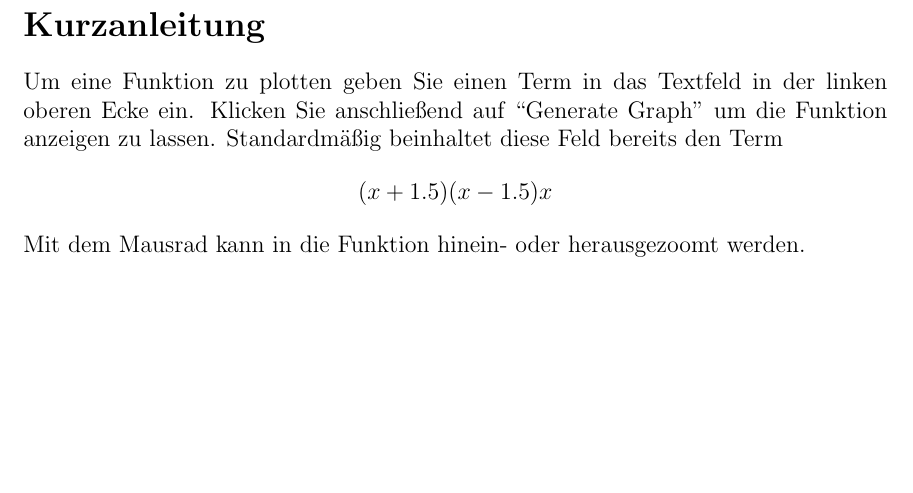
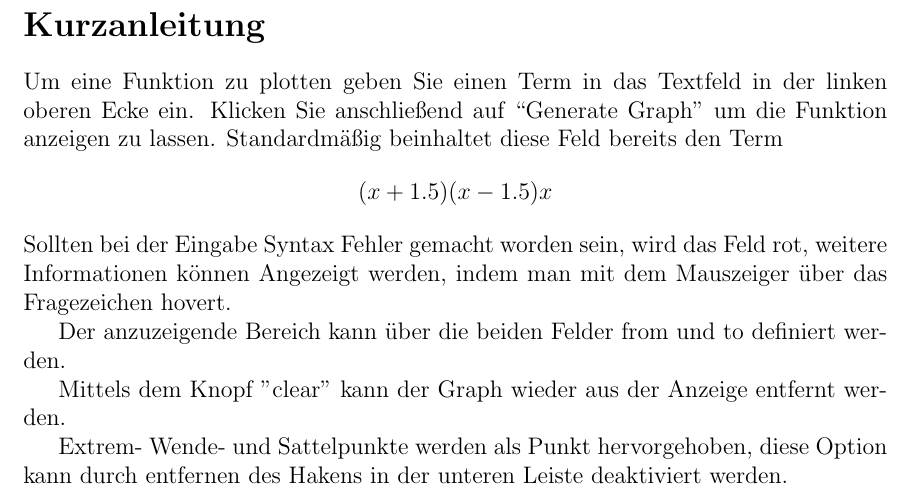
Before and after one commit to krippix/Ploggers, a LaTeX document (documentation/kurzanleitung.tex): part of the page, cut so that both start at the same text, the shorter picture padded with empty space. Compiled offline with pdfLaTeX.

Commit message:
dokumentation aktualisiert

```diff
--- a/documentation/kurzanleitung.tex
+++ b/documentation/kurzanleitung.tex
@@ -10,5 +10,12 @@
 	\[
 		(x+1.5)(x-1.5)x
 	\]
-	Mit dem Mausrad kann in die Funktion hinein- oder herausgezoomt werden.
+	Sollten bei der Eingabe Syntax Fehler gemacht worden sein, wird das Feld rot, weitere Informationen können Angezeigt werden, indem man mit dem Mauszeiger
+	über das Fragezeichen hovert.
+
+	Der anzuzeigende Bereich kann über die beiden Felder from und to definiert werden.
+
+	Mittels dem Knopf "clear" kann der Graph wieder aus der Anzeige entfernt werden.
+
+	Extrem- Wende- und Sattelpunkte werden als Punkt hervorgehoben, diese Option kann durch entfernen des Hakens in der unteren Leiste deaktiviert werden.
 \end{document}
```
Also changed, not shown: documentation/entwurfsskizze.tex (+2 -0 lines).
